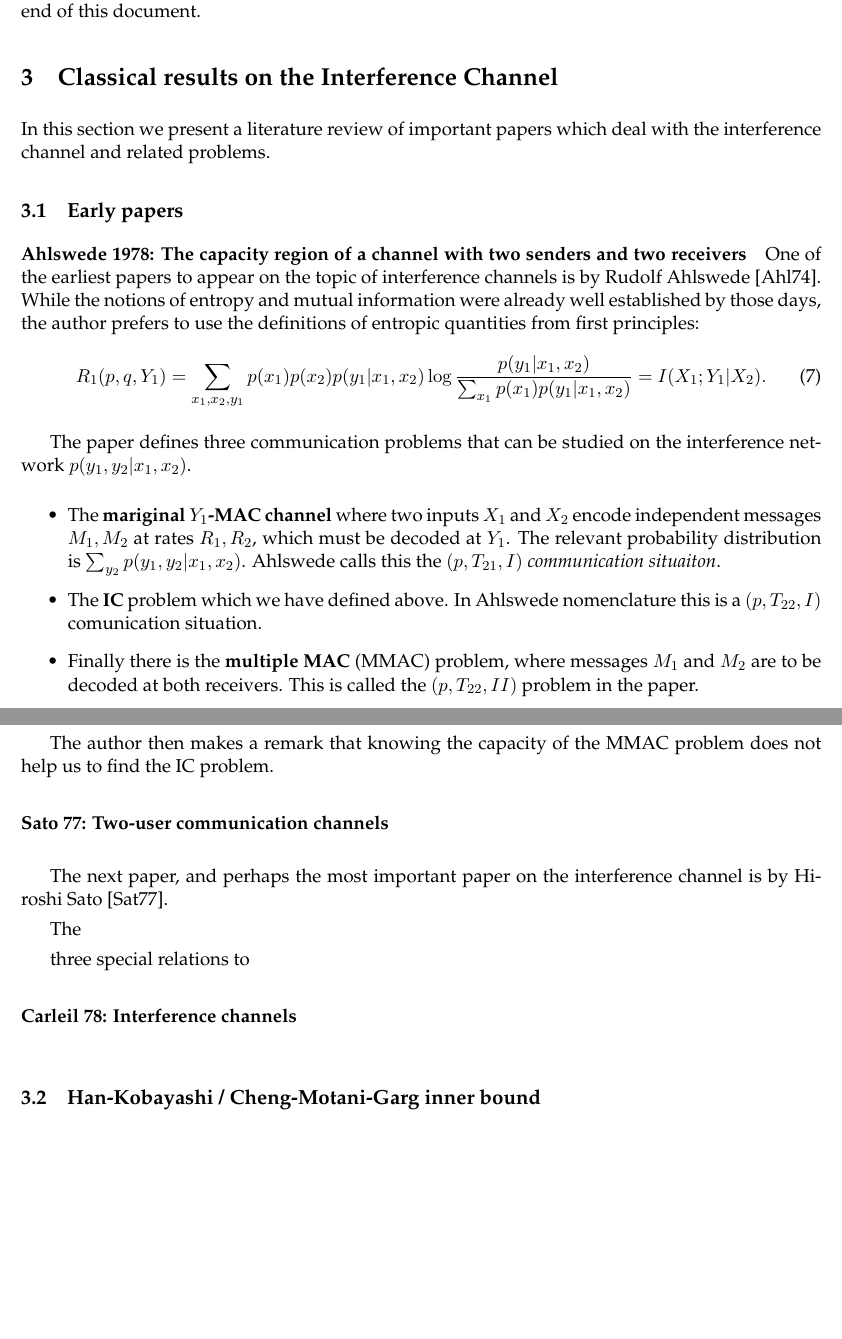
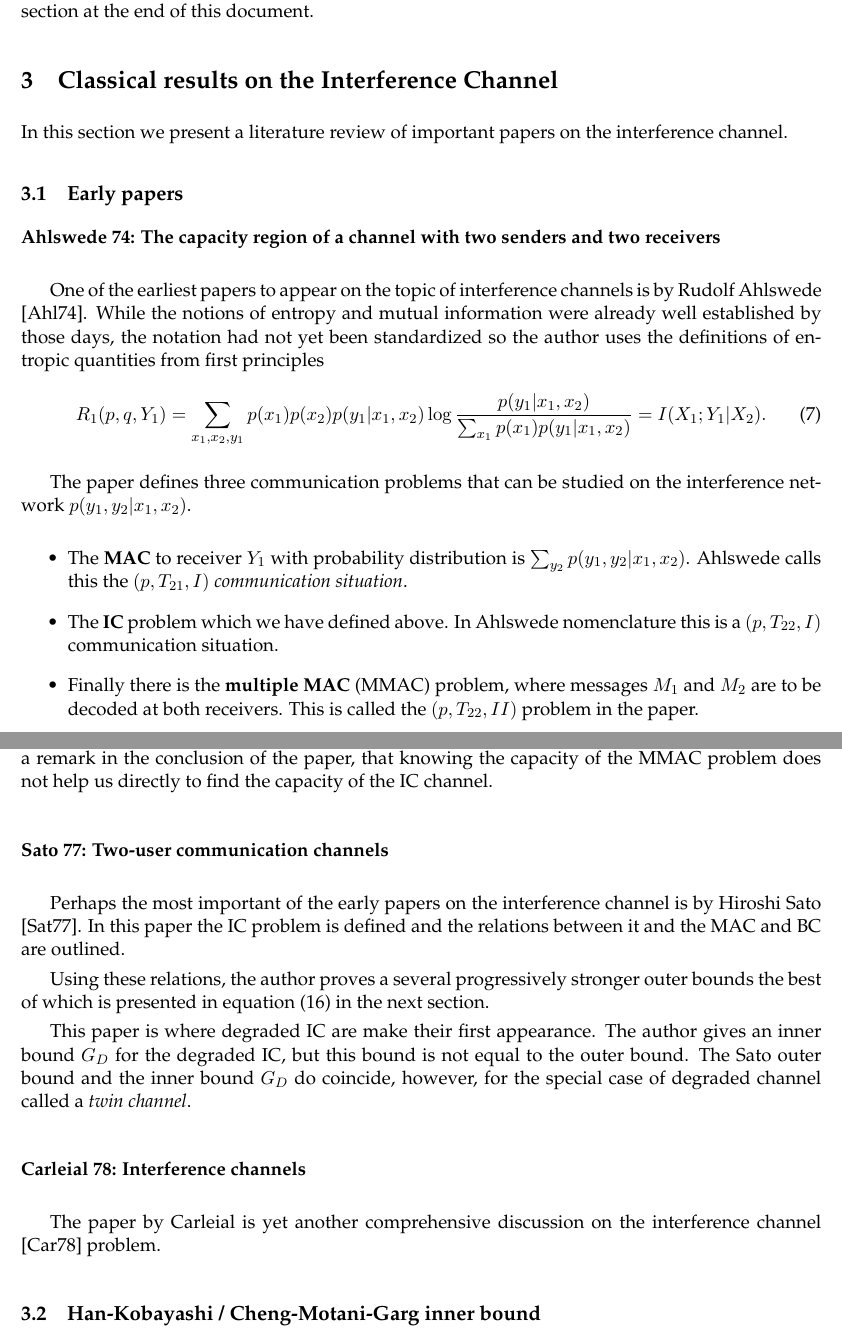
Before and after one commit to ivanistheone/ICproject, a LaTeX document (InterferenceOuterBound.tex): two parts of pages 4 and 5 of 22, joined at a grey line, cut so that both start at the same text, the shorter picture padded with empty space. Compiled offline with pdfLaTeX.

Commit message:
first printed version on Wedensday evening

```diff
--- a/InterferenceOuterBound.tex
+++ b/InterferenceOuterBound.tex
@@ -394,17 +394,18 @@ abstract ?
 
 
     In this section we present a literature review of important papers
-    which deal with the interference channel and related problems.
+    on the interference channel.
 
 
     \subsection{Early papers}
 
 
-        \paragraph{Ahlswede 1978: The capacity region of a channel with two senders and two receivers}
+        \paragraph{Ahlswede 74: The capacity region of a channel with two senders and two receivers} \ \\
 
             One of the earliest papers to appear on the topic of interference channels is by Rudolf Ahlswede \cite{Ahlswede1974}.
-            While the notions of entropy and mutual information were already well established by those days, the author prefers
-            to use the definitions of entropic quantities from first principles:
+            While the notions of entropy and mutual information were already well established by those days,
+            the notation had not yet been standardized so the author uses the definitions of entropic
+            quantities from first principles
             \be
                 R_1(p,q,Y_1) =
                     \sum_{x_1, x_2, y_1}
@@ -417,14 +418,12 @@ abstract ?
             interference network $p(y_1,y_2|x_1,x_2)$.
 
             \begin{itemize}
-                \item   The {\bf mariginal $Y_1$-MAC channel} where two inputs $X_1$ and $X_2$
-                        encode independent messages  $M_1,M_2$ at rates $R_1,R_2$, which
-                        must be decoded  at $Y_1$.
-                        The relevant probability distribution is $\sum_{y_2} p(y_1,y_2|x_1,x_2)$.
-                        Ahlswede calls this the $(p,T_{21},I)$ \emph{communication situaiton}.
+                \item   The {\bf MAC}  to receiver $Y_1$ with probability
+                	    distribution is $\sum_{y_2} p(y_1,y_2|x_1,x_2)$.
+                        Ahlswede calls this the $(p,T_{21},I)$ \emph{communication situation}.
 
                 \item   The {\bf IC} problem which we have defined above. In Ahlswede nomenclature
-                        this is a  $(p,T_{22},I)$ comunication situation.
+                        this is a  $(p,T_{22},I)$ communication situation.
 
                 \item   Finally there is the {\bf multiple MAC} (MMAC)  problem, where
                         messages $M_1$ and $M_2$ are to be decoded at both receivers.
@@ -471,5 +449,0 @@ abstract ?
-            This problem is connected to correlated sources coding. Slepian-Wolf etc...
-
-
-            The author then makes a remark that knowing the capacity of the MMAC problem
-            does not help us to find the IC problem.
@@ -477,17 +454,52 @@ abstract ?
+            Indeed, the author  makes a remark in the conclusion of the paper, that knowing the
+            capacity of the MMAC problem does not help us directly to find the capacity of the IC channel.
+
+	%	            \comment{ Why need correlated sources? } \\
+	%            Let $\mathcal{R}_{p(x_1,x_2)}$ be the closure \comment{of the convex hull?} of rates $(R_1,R_2)$ which
+	%            satisfy equations  \eqref{r1-in-mmac-thm} through \eqref{r1-in-mmac-thm}.
+	%            And let $\mathcal{C}(p,T_{22},II)$ be the capacity of for the MMAC problem with correlated sources.
+	%            We want to show that $\mathcal{R}_{p(x_1,x_2)} = \mathcal{C}(p,T_{22},II)$.
+
+	%
+
+	%            \comment{ Is there an intuitive explanation why this is true? } \\
+	%            For the part $\mathcal{R}_{p(x_1,x_2)} \subseteq \mathcal{C}(p,T_{22},II)$ we have the following argument...
+	%            if you have some rates $R_1$ and $R_2$ that are feasibly for both the $Y_1$-MAC and the $Y_2$-MAC then
+	%            you must be able to do the MMAC problem too.
+
+	%            The other direction $\mathcal{R}_{p(x_1,x_2)} \supseteq \mathcal{C}(p,T_{22},II)$
 
 
 
 
         \paragraph{Sato 77: Two-user communication channels} \ \\
 
-            The next paper, and perhaps the most important paper on the interference channel is
+            Perhaps the most important of the early papers on the interference channel is
             by Hiroshi Sato \cite{Sato77}.
-
-            The
-
-            three special relations to
-
-        \paragraph{Carleil 78: Interference channels} \ \\
+            In this paper the IC problem is defined and the relations between it and the
+            MAC and BC are outlined.
+
+            Using these relations, the author proves a several progressively stronger
+            outer bounds the best of which is presented in equation \eqref{region:Gsato} in
+            the next section.
+
+            % negative result using twin channel...
+
+            This paper is where degraded IC are make their first appearance.
+            The author gives an inner bound $G_D$ for the degraded IC,
+            but this bound is not equal to the outer bound.
+            The Sato outer bound and the inner bound $G_D$ do coincide,
+            however, for the special case of degraded channel called a \emph{twin channel}.
+
+
+
+        \paragraph{Carleial 78: Interference channels} \ \\
+
+            The paper by Carleial is yet another comprehensive discussion
+            on the interference channel \cite{Carleial78} problem.
+
+
+
 
 
 
```
Also changed, not shown: InterferenceOuterBound.bbl, InterferenceOuterBound.pdf, InterferenceOuterBound.tex (41 more changed lines), 4 other files.
